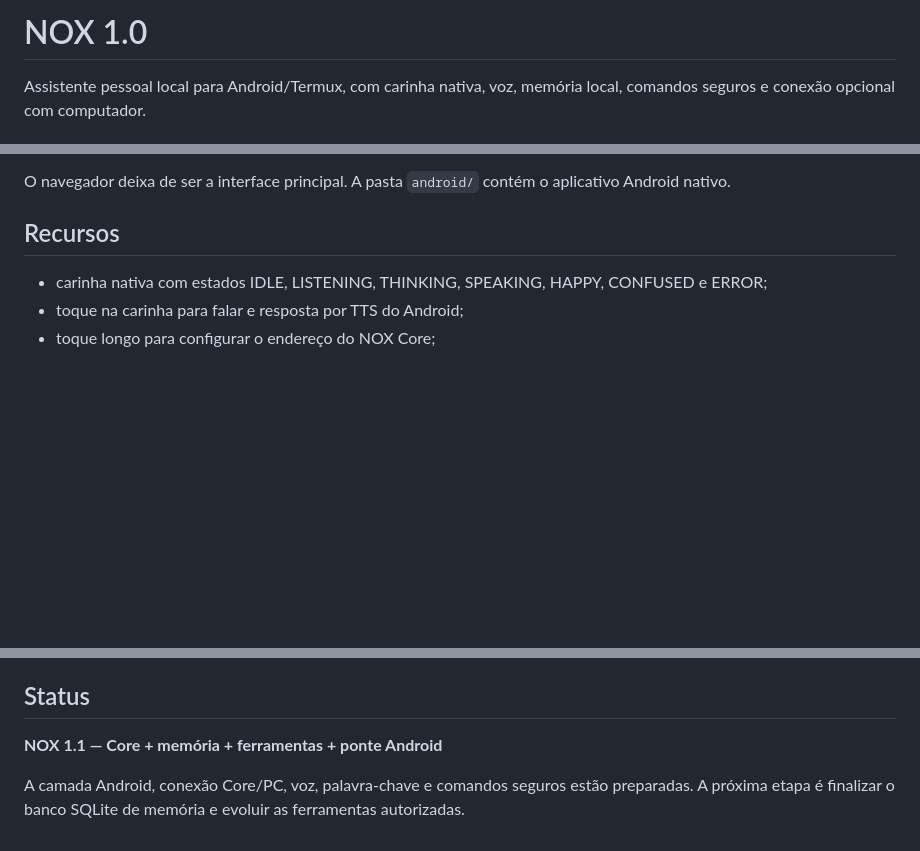
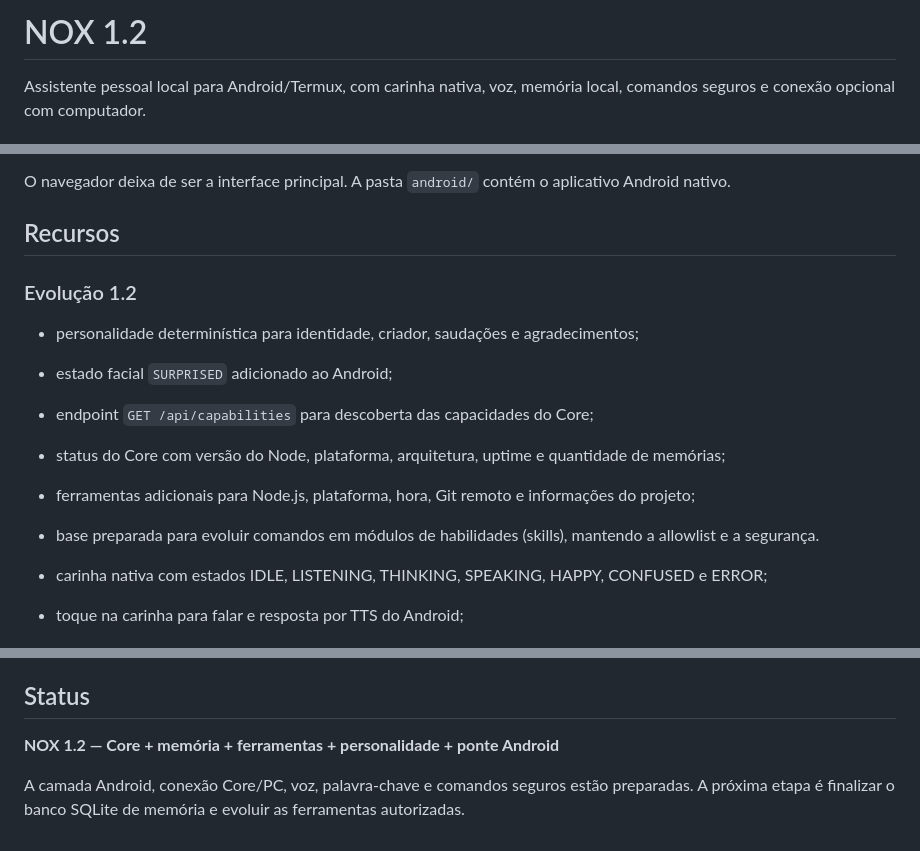
Before and after one commit to muzan204/nox, a Markdown page: README.md, 3 parts joined by grey strips. Rendered like a GitHub page; blank space fills up the shorter version.

Commit message:
docs: document NOX 1.2 improvements

```diff
--- a/README.md
+++ b/README.md
@@ -1,4 +1,4 @@
-# NOX 1.0
+# NOX 1.2
 
 Assistente pessoal local para Android/Termux, com carinha nativa, voz, memória local, comandos seguros e conexão opcional com computador.
 
@@ -25,6 +25,15 @@ Assistente pessoal local para Android/Termux, com carinha nativa, voz, memória
 O navegador deixa de ser a interface principal. A pasta `android/` contém o aplicativo Android nativo.
 
 ## Recursos
+
+### Evolução 1.2
+
+- personalidade determinística para identidade, criador, saudações e agradecimentos;
+- estado facial `SURPRISED` adicionado ao Android;
+- endpoint `GET /api/capabilities` para descoberta das capacidades do Core;
+- status do Core com versão do Node, plataforma, arquitetura, uptime e quantidade de memórias;
+- ferramentas adicionais para Node.js, plataforma, hora, Git remoto e informações do projeto;
+- base preparada para evoluir comandos em módulos de habilidades (skills), mantendo a allowlist e a segurança.
 
 - carinha nativa com estados IDLE, LISTENING, THINKING, SPEAKING, HAPPY, CONFUSED e ERROR;
 - toque na carinha para falar e resposta por TTS do Android;
@@ -157,6 +166,6 @@ A `ui/face.html` continua disponível como fallback/diagnóstico, mas não é ma
 
 ## Status
 
-**NOX 1.1 — Core + memória + ferramentas + ponte Android**
+**NOX 1.2 — Core + memória + ferramentas + personalidade + ponte Android**
 
 A camada Android, conexão Core/PC, voz, palavra-chave e comandos seguros estão preparadas. A próxima etapa é finalizar o banco SQLite de memória e evoluir as ferramentas autorizadas.
```
